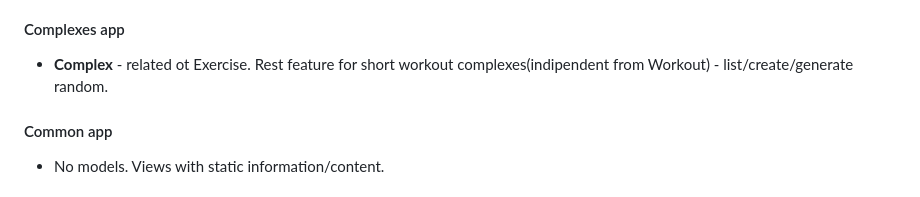
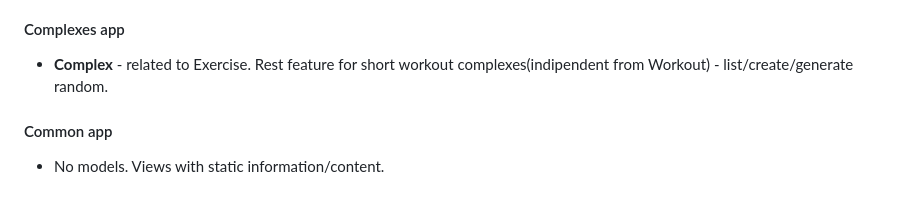
Before and after one commit to Martin7n/DjangoAdvanced-project, a Markdown page: README.md, the part around the change. Drawn GitHub-style.

```diff
--- a/README.md
+++ b/README.md
@@ -43,7 +43,7 @@ Additional usage of  is_staff permissions is implemented as extended managment a
 Registered/authenticated users have different view of the website.
 - **RepMax model** - contains user record via relation with WorkoutSet created with signals.
 #### Complexes app
-- **Complex** - related ot Exercise. Rest feature for short workout complexes(indipendent from Workout) - list/create/generate random.
+- **Complex** - related to Exercise. Rest feature for short workout complexes(indipendent from Workout) - list/create/generate random.
 #### Common app
 - No models. Views with static information/content.
 
```
